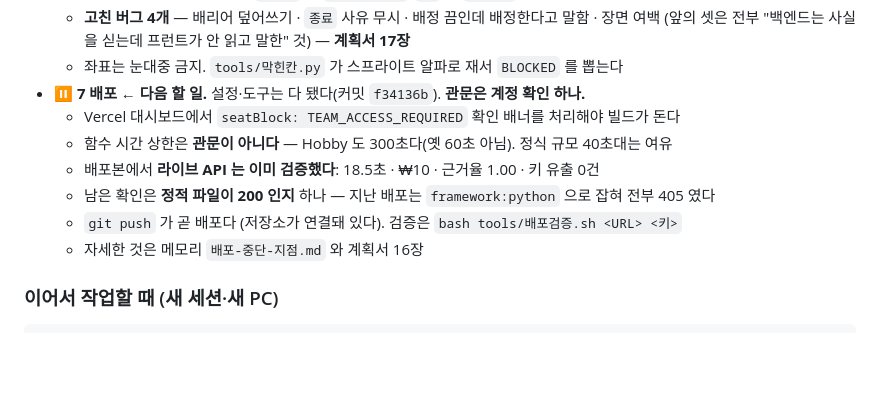
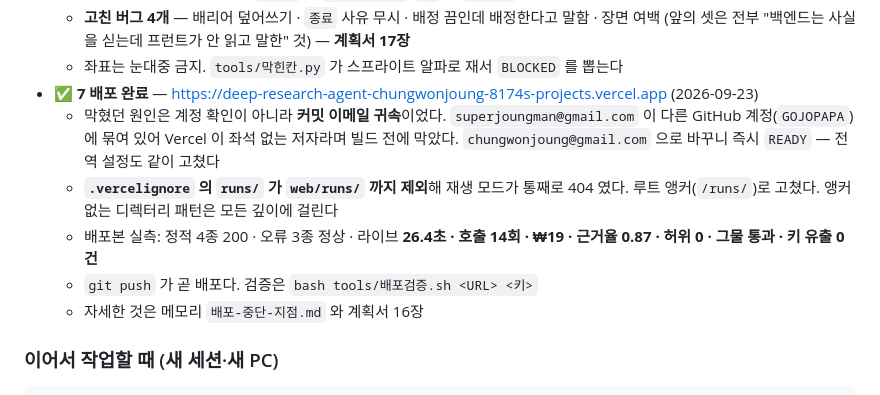
Before and after one commit to GojoSuperman/Deep-research-agent, a Markdown page: CLAUDE.md, the part around the change. GitHub-like rendering; blank space fills up the shorter version.

Commit message:
7단계 배포 완료 — 상태 갱신
배포본 실측: 정적 4종 200 · 오류 3종 정상 · 라이브 26.4초 · 호출 14회 · ₩19
근거율 0.87 · 허위 0 · 그물 통과 · 키 유출 0건

막혔던 원인은 계정 확인이 아니라 커밋 이메일 귀속이었다.

Co-Authored-By: Claude Opus 5 (1M context) <noreply@anthropic.com>

```diff
--- a/CLAUDE.md
+++ b/CLAUDE.md
@@ -55,12 +55,15 @@
   - **고친 버그 4개** — 배리어 덮어쓰기 · `종료` 사유 무시 · 배정 끔인데 배정한다고 말함 · 장면 여백
     (앞의 셋은 전부 "백엔드는 사실을 싣는데 프런트가 안 읽고 말한" 것) — **계획서 17장**
   - 좌표는 눈대중 금지. `tools/막힌칸.py` 가 스프라이트 알파로 재서 `BLOCKED` 를 뽑는다
-- ⏸️ **7 배포 ← 다음 할 일.** 설정·도구는 다 됐다(커밋 `f34136b`). **관문은 계정 확인 하나.**
-  - Vercel 대시보드에서 `seatBlock: TEAM_ACCESS_REQUIRED` 확인 배너를 처리해야 빌드가 돈다
-  - 함수 시간 상한은 **관문이 아니다** — Hobby 도 300초다(옛 60초 아님). 정식 규모 40초대는 여유
-  - 배포본에서 **라이브 API 는 이미 검증했다**: 18.5초 · ₩10 · 근거율 1.00 · 키 유출 0건
-  - 남은 확인은 **정적 파일이 200 인지** 하나 — 지난 배포는 `framework:python` 으로 잡혀 전부 405 였다
-  - `git push` 가 곧 배포다 (저장소가 연결돼 있다). 검증은 `bash tools/배포검증.sh <URL> <키>`
+- ✅ **7 배포 완료** — https://deep-research-agent-chungwonjoung-8174s-projects.vercel.app (2026-09-23)
+  - 막혔던 원인은 계정 확인이 아니라 **커밋 이메일 귀속**이었다. `superjoungman@gmail.com` 이
+    다른 GitHub 계정(`GOJOPAPA`)에 묶여 있어 Vercel 이 좌석 없는 저자라며 빌드 전에 막았다.
+    `chungwonjoung@gmail.com` 으로 바꾸니 즉시 `READY` — 전역 설정도 같이 고쳤다
+  - **`.vercelignore` 의 `runs/` 가 `web/runs/` 까지 제외**해 재생 모드가 통째로 404 였다.
+    루트 앵커(`/runs/`)로 고쳤다. 앵커 없는 디렉터리 패턴은 모든 깊이에 걸린다
+  - 배포본 실측: 정적 4종 200 · 오류 3종 정상 · 라이브 **26.4초 · 호출 14회 · ₩19 ·
+    근거율 0.87 · 허위 0 · 그물 통과 · 키 유출 0건**
+  - `git push` 가 곧 배포다. 검증은 `bash tools/배포검증.sh <URL> <키>`
   - 자세한 것은 메모리 `배포-중단-지점.md` 와 계획서 16장
 
 ### 이어서 작업할 때 (새 세션·새 PC)
```
